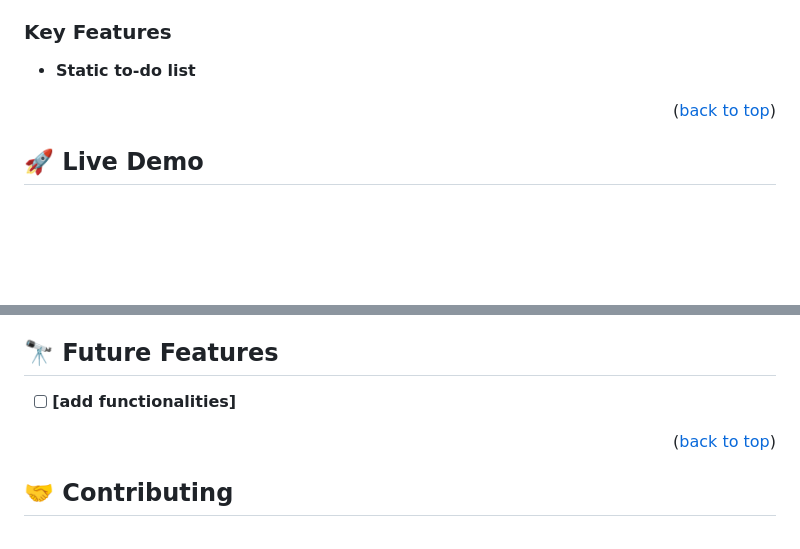
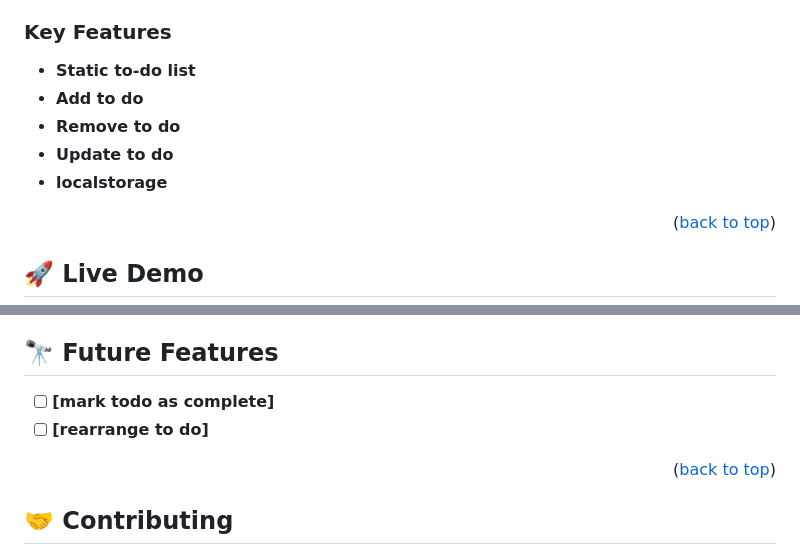
Before and after one commit to mrprotocoll/todo-list-microverse, a Markdown page: README.md, 2 parts joined by grey strips. GitHub-like rendering; blank space fills up the shorter version.

```diff
--- a/README.md
+++ b/README.md
@@ -47,6 +47,10 @@
 ### Key Features <a name="key-features"></a>
 
 - **Static to-do list**
+- **Add to do**
+- **Remove to do**
+- **Update to do**
+- **localstorage**
 
 <p align="right">(<a href="#readme-top">back to top</a>)</p>
 
@@ -118,7 +122,8 @@ Open the index.html file using a web browser
 <!-- Features -->
 ## 🔭 Future Features <a name="future-features"></a>
 
-- [ ] **[add functionalities]**
+- [ ] **[mark todo as complete]**
+- [ ] **[rearrange to do]**
 
 <p align="right">(<a href="#readme-top">back to top</a>)</p>
 
```
